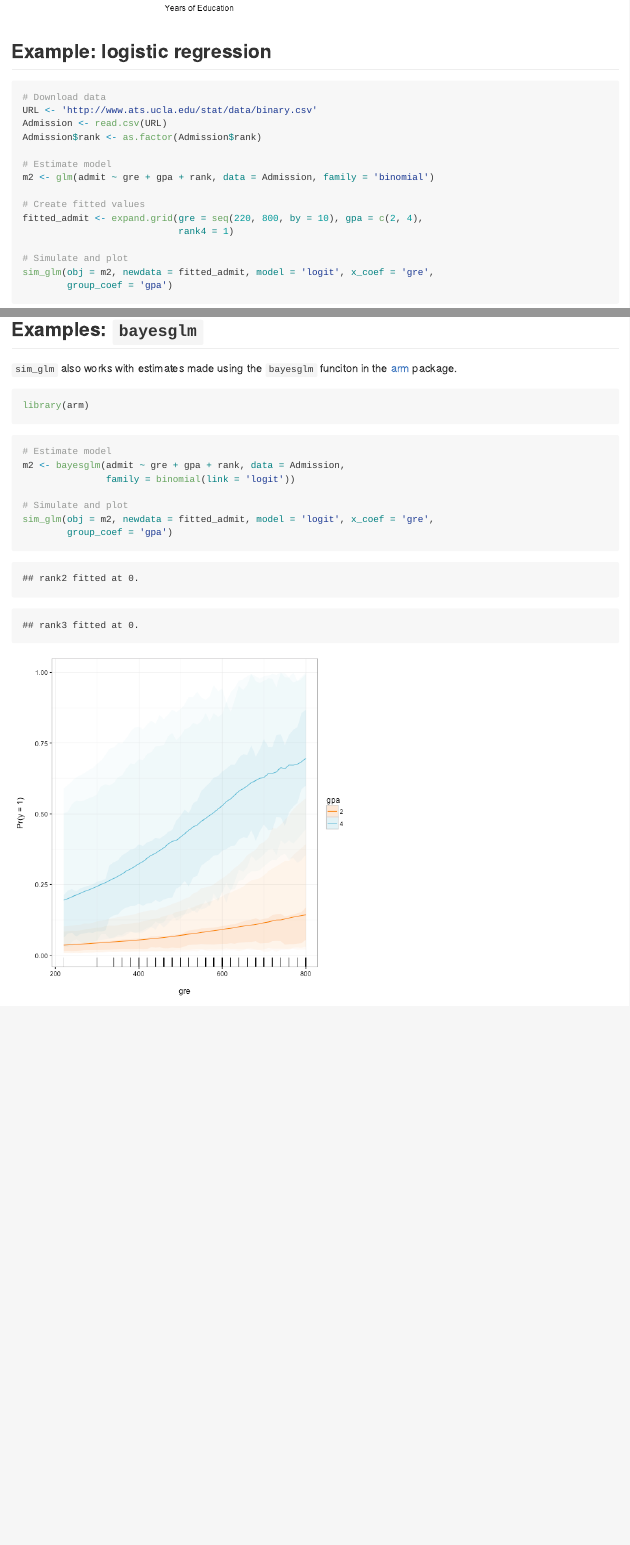
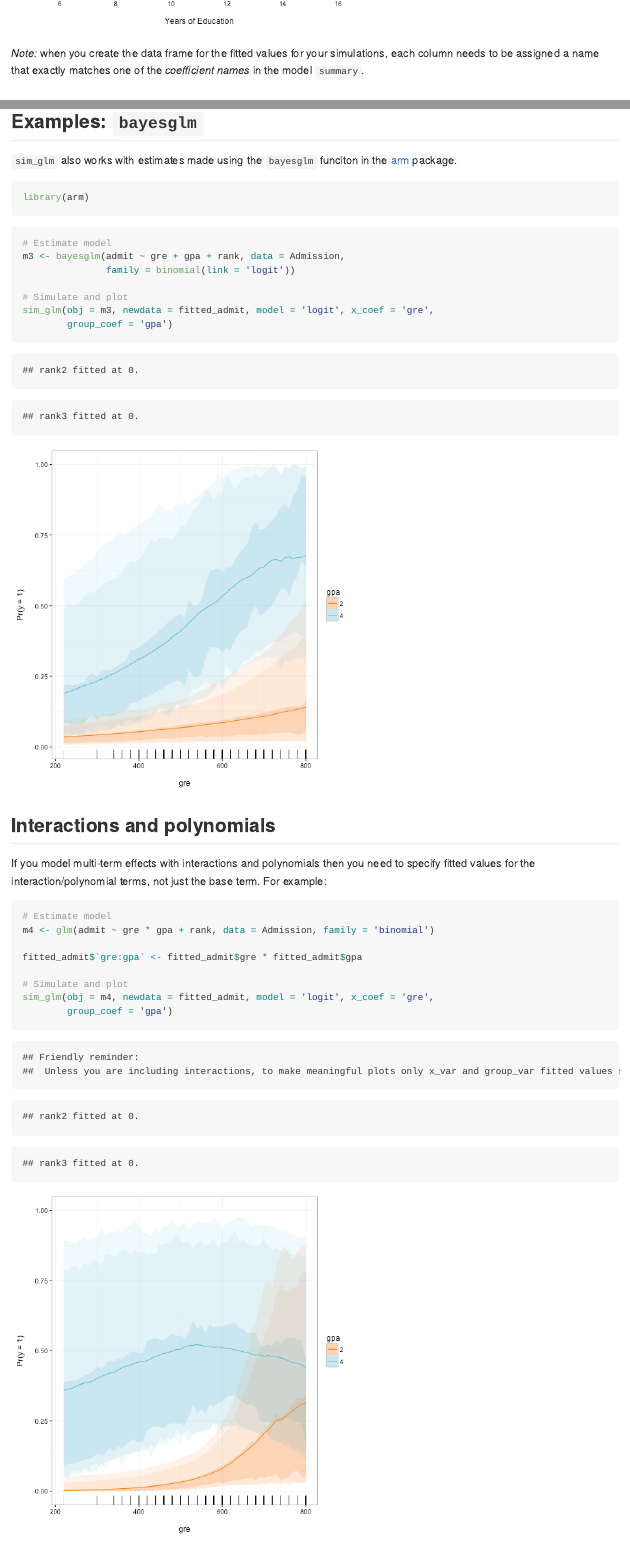
Before and after one commit to christophergandrud/simGLM, an R Markdown document (README.Rmd): the page in a window 1100 px wide, from 1140 px down before the commit and from 1120 px down after it, and a second part further down, joined at a grey line. The pictures show the output file README.md that the author committed with the source, drawn offline in the style of GitHub; badge pictures from the web are left out.

Commit message:
readme interactions example

````diff
--- a/README.Rmd
+++ b/README.Rmd
@@ -25,6 +25,8 @@ fitted_prestige <- expand.grid(education = 6:16, typewc = 1)
 sim_glm(obj = m1, newdata = fitted_prestige, x_coef = 'education') +
         ylab('Predicted Job Prestige\n') + xlab('\nYears of Education')
 ```
+
+*Note:* when you create the data frame for the fitted values for your simulations, each column needs to be assigned a name that exactly matches one of the *coefficient names* in the model `summary`.
 
 ## Example: logistic regression
 
@@ -57,12 +59,28 @@ library(arm)
 ```{r}
 
 # Estimate model
-m2 <- bayesglm(admit ~ gre + gpa + rank, data = Admission,
+m3 <- bayesglm(admit ~ gre + gpa + rank, data = Admission,
                family = binomial(link = 'logit'))
 
 # Simulate and plot
-sim_glm(obj = m2, newdata = fitted_admit, model = 'logit', x_coef = 'gre',
+sim_glm(obj = m3, newdata = fitted_admit, model = 'logit', x_coef = 'gre',
         group_coef = 'gpa')
+```
+
+## Interactions and polynomials
+
+If you model multi-term effects with interactions and polynomials then you need to specify fitted values for the interaction/polynomial terms, not just the base term. For example:
+
+```{r}
+# Estimate model
+m4 <- glm(admit ~ gre * gpa + rank, data = Admission, family = 'binomial')
+
+fitted_admit$`gre:gpa` <- fitted_admit$gre * fitted_admit$gpa
+
+# Simulate and plot
+sim_glm(obj = m4, newdata = fitted_admit, model = 'logit', x_coef = 'gre',
+        group_coef = 'gpa')
+
 ```
 
 ## Install
````
Also changed, not shown: README.md, figure/unnamed-chunk-1-1.png, figure/unnamed-chunk-2-1.png, figure/unnamed-chunk-4-1.png, figure/unnamed-chunk-5-1.png (added), 1 other file.
